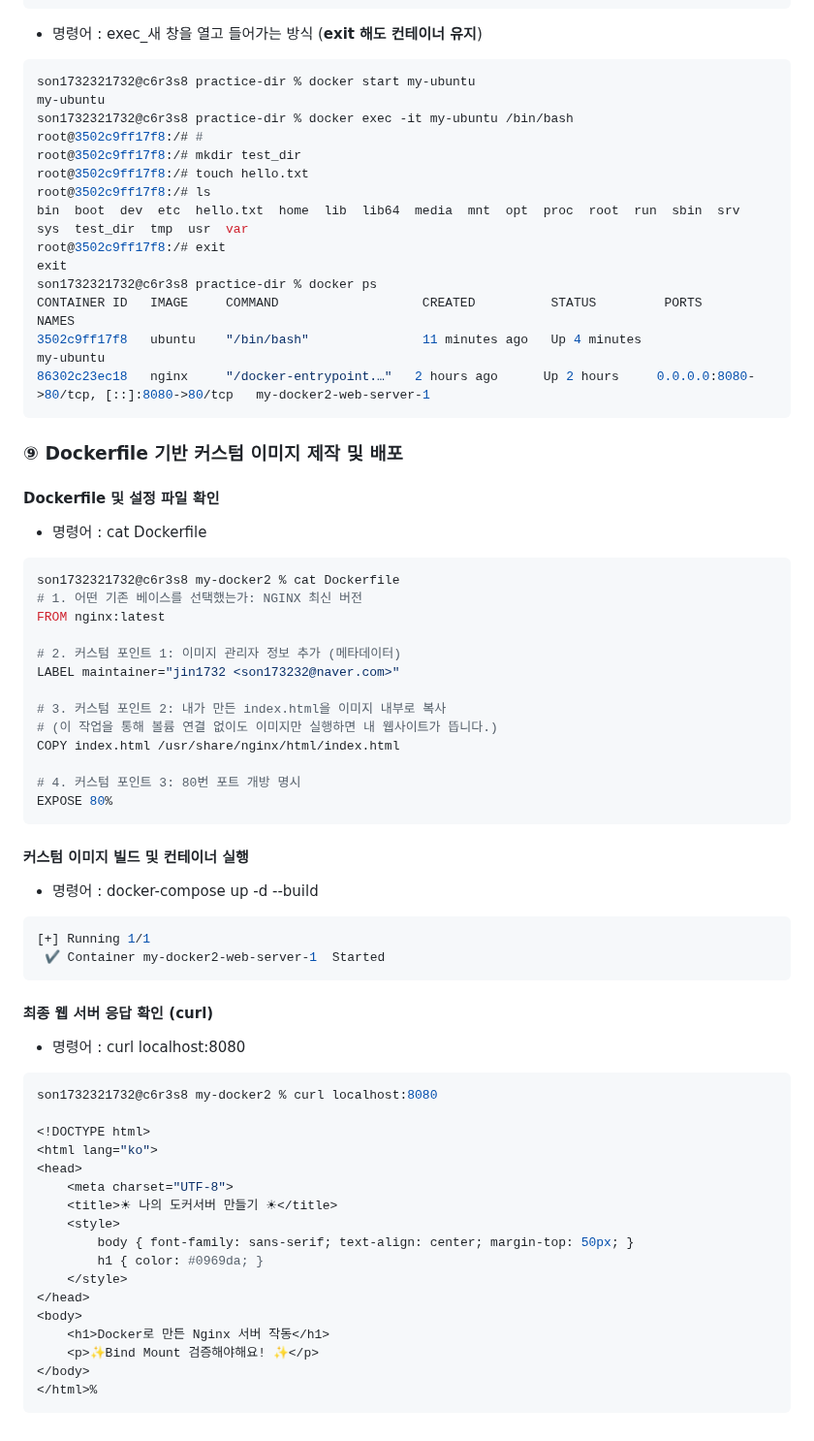
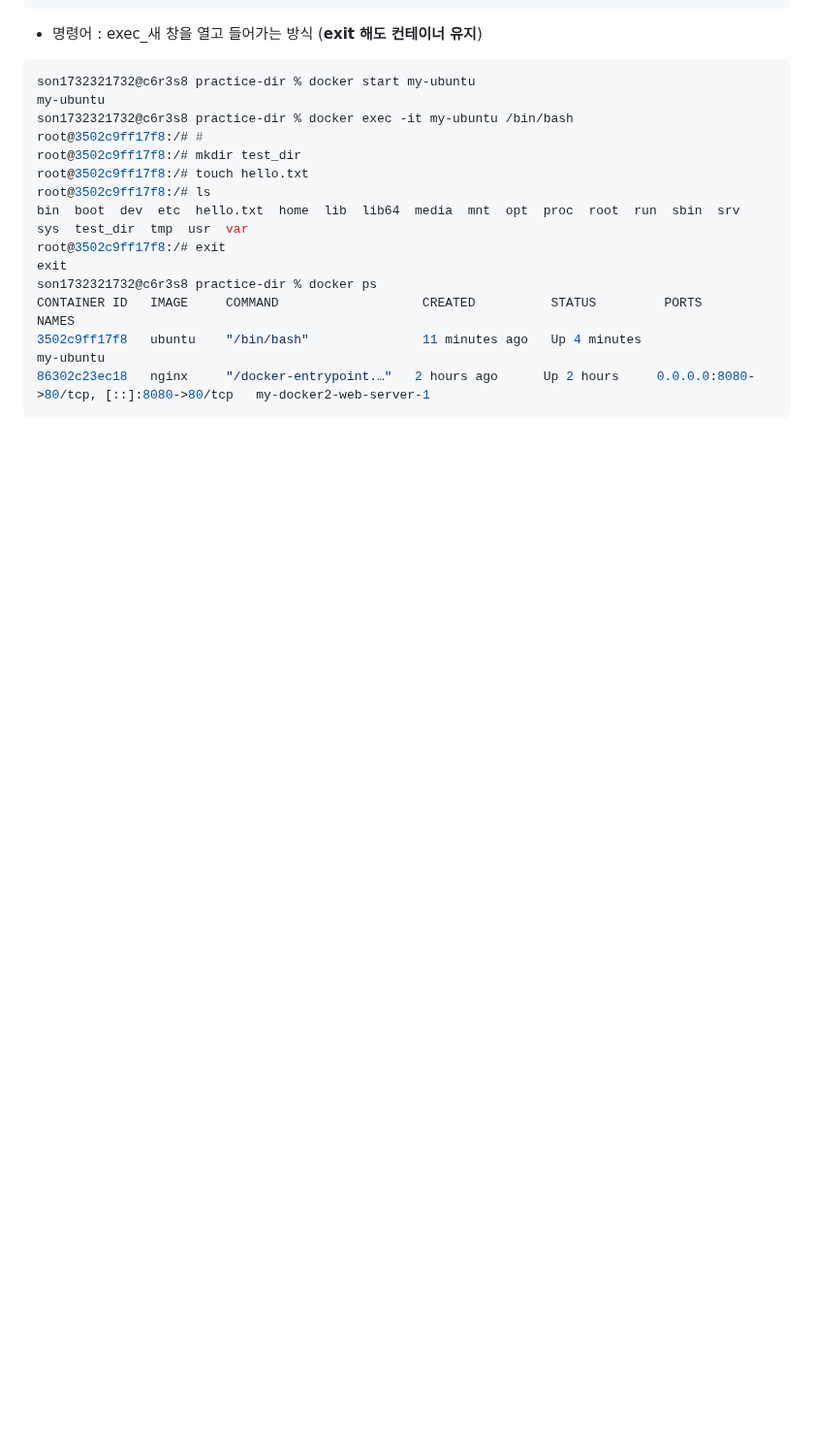
Before and after one commit to jin1732/my-docker2, a Markdown page: README.md, the part around the change. Shown at 97% size. GitHub-like rendering; blank space fills up the shorter version.

Commit message:
텍스트 수정

````diff
--- a/README.md
+++ b/README.md
@@ -505,51 +505,3 @@ CONTAINER ID   IMAGE     COMMAND                   CREATED          STATUS
 3502c9ff17f8   ubuntu    "/bin/bash"               11 minutes ago   Up 4 minutes                                             my-ubuntu
 86302c23ec18   nginx     "/docker-entrypoint.…"   2 hours ago      Up 2 hours     0.0.0.0:8080->80/tcp, [::]:8080->80/tcp   my-docker2-web-server-1
 ```
-
-###  ⑨ Dockerfile 기반 커스텀 이미지 제작 및 배포
-#### Dockerfile 및 설정 파일 확인
-- 명령어 : cat Dockerfile
-```zsh
-son1732321732@c6r3s8 my-docker2 % cat Dockerfile
-# 1. 어떤 기존 베이스를 선택했는가: NGINX 최신 버전
-FROM nginx:latest
-
-# 2. 커스텀 포인트 1: 이미지 관리자 정보 추가 (메타데이터)
-LABEL maintainer="jin1732 <son173232@naver.com>"
-
-# 3. 커스텀 포인트 2: 내가 만든 index.html을 이미지 내부로 복사
-# (이 작업을 통해 볼륨 연결 없이도 이미지만 실행하면 내 웹사이트가 뜹니다.)
-COPY index.html /usr/share/nginx/html/index.html
-
-# 4. 커스텀 포인트 3: 80번 포트 개방 명시
-EXPOSE 80%
-```
-
-#### 커스텀 이미지 빌드 및 컨테이너 실행
-- 명령어 : docker-compose up -d --build
-```zsh
-[+] Running 1/1
- ✔ Container my-docker2-web-server-1  Started
- ```
-
-#### 최종 웹 서버 응답 확인 (curl)
-- 명령어 : curl localhost:8080
-```zsh
-son1732321732@c6r3s8 my-docker2 % curl localhost:8080
-
-<!DOCTYPE html>
-<html lang="ko">
-<head>
-    <meta charset="UTF-8">
-    <title>☀︎ 나의 도커서버 만들기 ☀︎</title>
-    <style>
-        body { font-family: sans-serif; text-align: center; margin-top: 50px; }
-        h1 { color: #0969da; }
-    </style>
-</head>
-<body>
-    <h1>Docker로 만든 Nginx 서버 작동</h1>
-    <p>✨Bind Mount 검증해야해요! ✨</p>
-</body>
-</html>%
-```
````
